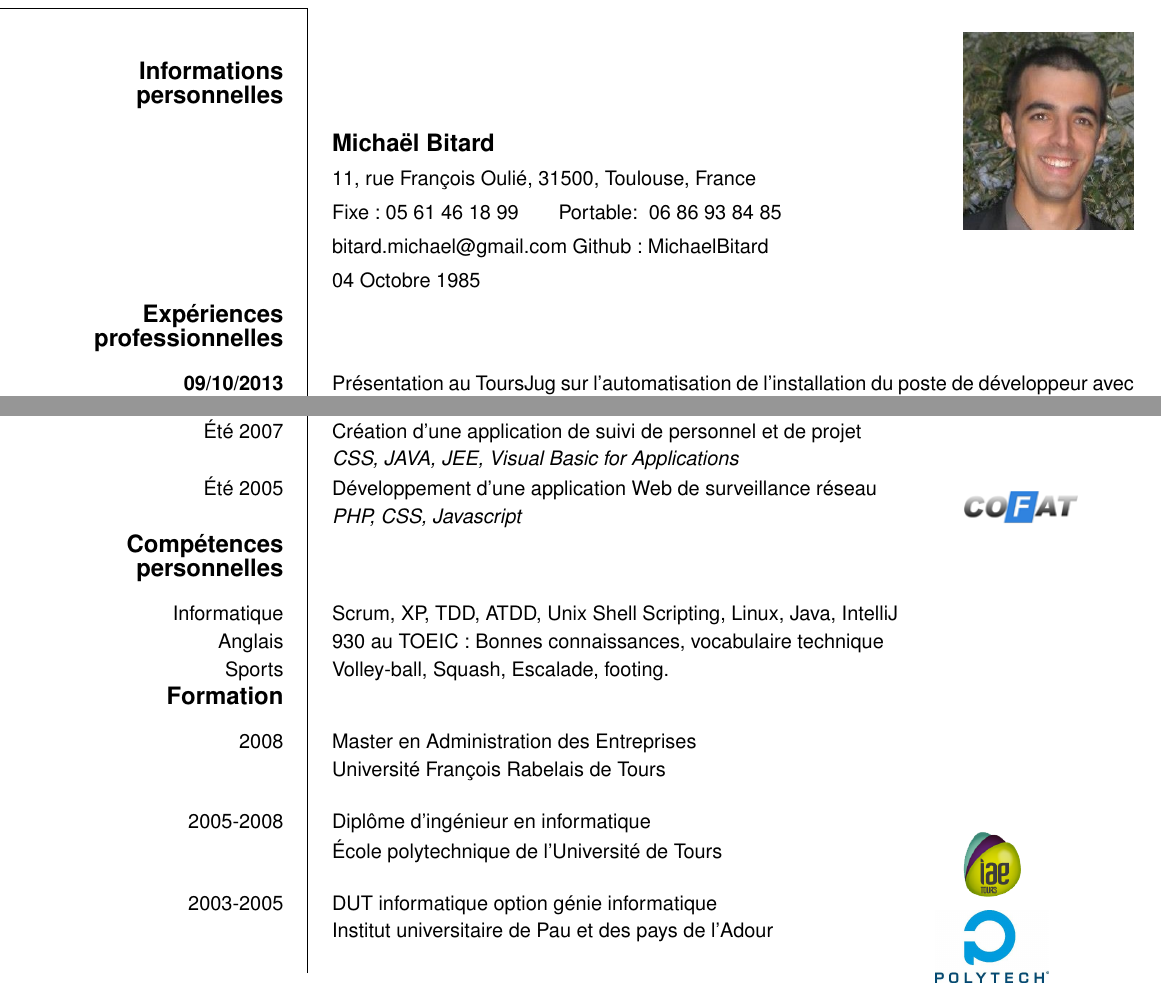
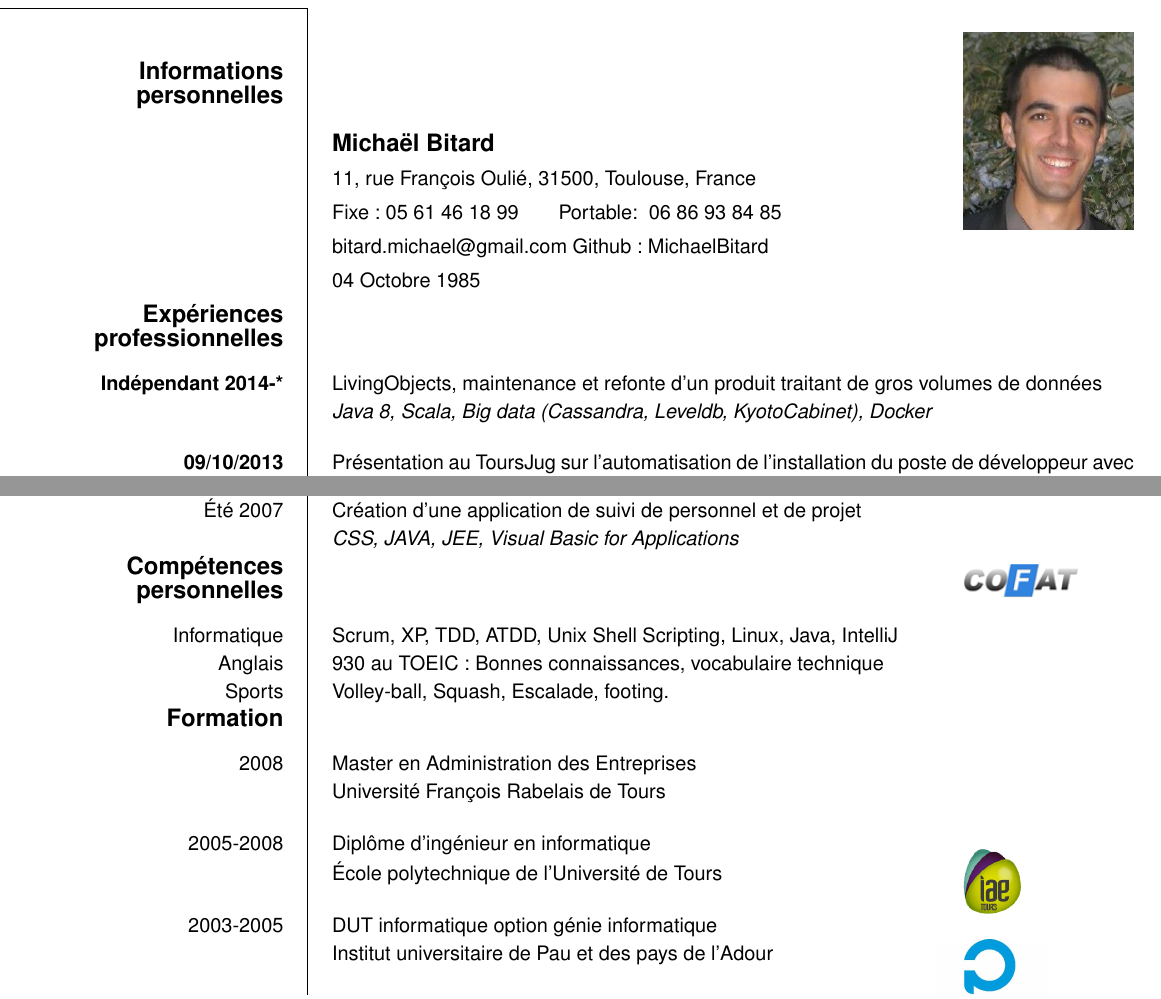
Before and after one commit to MichaelBitard/michaelbitard.github.io, a LaTeX CV (cv/CV-Bitard.tex): two parts of the page, joined at a grey line, cut so that both start at the same text. Compiled offline with pdfLaTeX.

Commit message:
Update livingObjects

```diff
--- a/cv/CV-Bitard.tex
+++ b/cv/CV-Bitard.tex
@@ -24,19 +24,22 @@
 \selectlanguage{french}
 
 %Images Boulots
-\atxy(17cm,10.3cm) {\includegraphics[width=3cm]{OBS.png}}
-\atxy(17cm,18.7cm) {\includegraphics[width=2cm]{Cofat.png}}
+\atxy(17cm,11.7cm) {\includegraphics[width=3cm]{OBS.png}}
+\atxy(17cm,20cm) {\includegraphics[width=2cm]{Cofat.png}}
 
 %Images les unes en dessous des autres
-\atxy(16cm,27.7cm) {\includegraphics[width=3cm]{logo_iut.png}}
-\atxy(16.5cm,26.1cm) {\includegraphics[width=2cm]{logoepudi.jpg}}
-\atxy(17cm,24.7cm) {\includegraphics[width=1cm]{IAE.png}}
+\atxy(16cm,28.2cm) {\includegraphics[width=3cm]{logo_iut.png}}
+\atxy(16.5cm,26.6cm) {\includegraphics[width=2cm]{logoepudi.jpg}}
+\atxy(17cm,25cm) {\includegraphics[width=1cm]{IAE.png}}
 
 \begin{europecv}
 \ecvpersonalinfo[5pt]
 %\ecvitem{\large\textbf{Emploi désiré/ Terrain d'action}}{\large\textbf{Ingénieur informatique}}
 
 \ecvsection{Expériences professionnelles}
+\ecvitem{\textbf{Indépendant 2014-*}}{LivingObjects, maintenance et refonte d'un produit traitant de gros volumes de données}
+\ecvitem{}{\textit{Java 8, Scala, Big data (Cassandra, Leveldb, KyotoCabinet), Docker }}
+\ecvitem{}{}
 \ecvitem{\textbf{09/10/2013}}{Présentation au ToursJug sur l'automatisation de l'installation du poste de développeur avec une chroot et ansible}
 \ecvitem{}{}
 \ecvitem{\textbf{CDI 2008-2013}}{Développeur, Lead developer puis Scrum Master chez Orange Business Services}
@@ -57,8 +60,6 @@
 \ecvitem{}{\textit{Erlang, Java, Méthodologie XP, TDD}}
 \ecvitem{Été 2007}{Création d'une application de suivi de personnel et de projet}
 \ecvitem{}{\textit{CSS, JAVA, JEE, Visual Basic for Applications}}
-\ecvitem{Été 2005}{Développement d'une application Web de surveillance réseau}
-\ecvitem{}{\textit{PHP, CSS, Javascript}}
 
 \ecvsection{Compétences personnelles}
 
```
Also changed, not shown: CV-Bitard.pdf, cv/CV-Bitard.pdf.
